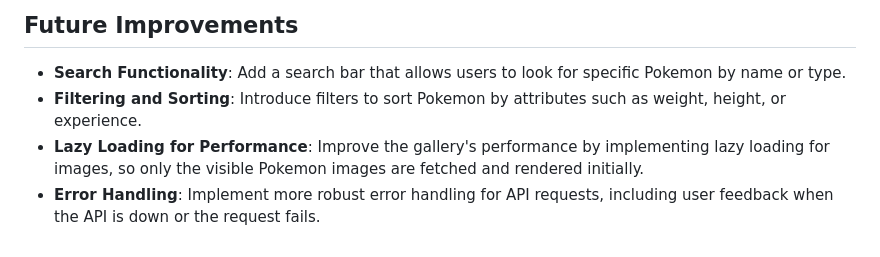
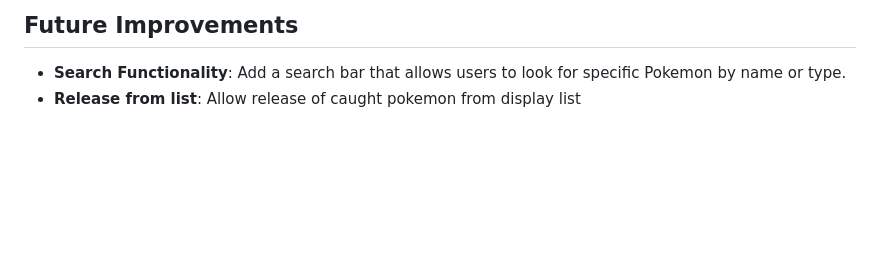
Before and after one commit to soraraso42/Pokedex-public-access, a Markdown page: README.md, the part around the change. Rendered like a GitHub page; blank space fills up the shorter version.

Commit message:
add improvement ideas

```diff
--- a/README.md
+++ b/README.md
@@ -72,6 +72,4 @@ This Pokedex is a dynamic, client-side web application that displays information
 ## Future Improvements
 
 - **Search Functionality**: Add a search bar that allows users to look for specific Pokemon by name or type.
-- **Filtering and Sorting**: Introduce filters to sort Pokemon by attributes such as weight, height, or experience.
-- **Lazy Loading for Performance**: Improve the gallery's performance by implementing lazy loading for images, so only the visible Pokemon images are fetched and rendered initially.
-- **Error Handling**: Implement more robust error handling for API requests, including user feedback when the API is down or the request fails.
+- **Release from list**: Allow release of caught pokemon from display list
```
